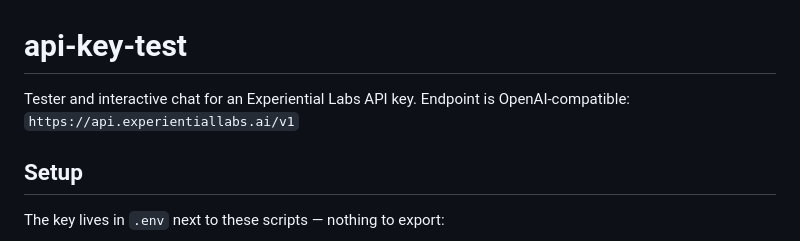
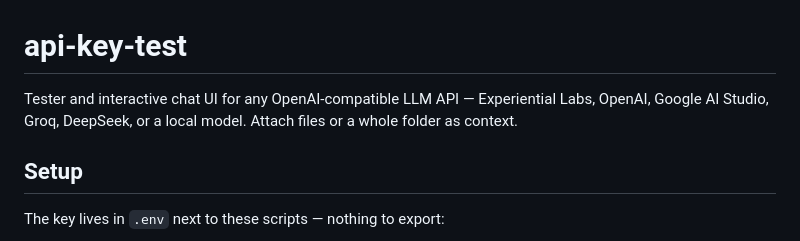
Before and after one commit to rocko131205/AI-Chat-window, a Markdown page: README.md, the part around the change. GitHub-like rendering.

```diff
--- a/README.md
+++ b/README.md
@@ -1,7 +1,6 @@
 # api-key-test
 
-Tester and interactive chat for an Experiential Labs API key.
-Endpoint is OpenAI-compatible: `https://api.experientiallabs.ai/v1`
+Tester and interactive chat UI for any OpenAI-compatible LLM API — Experiential Labs, OpenAI, Google AI Studio, Groq, DeepSeek, or a local model. Attach files or a whole folder as context.
 
 ## Setup
 
```
